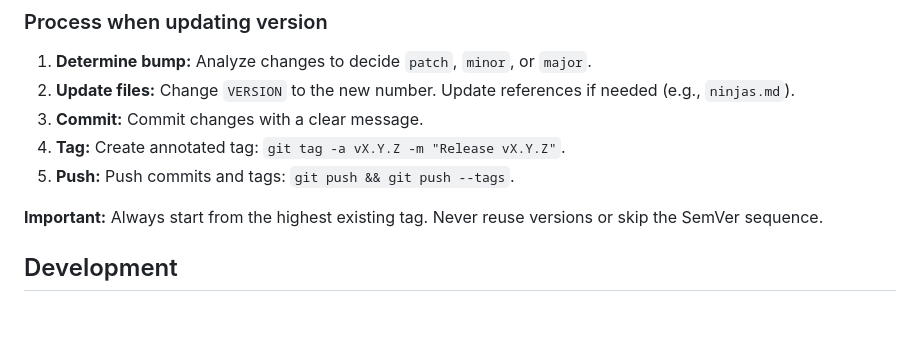
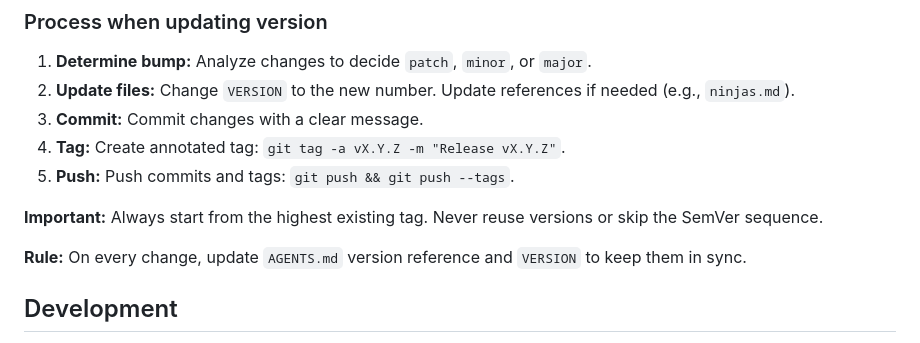
Before and after one commit to Chary-lab/LaGochaGaming, a Markdown page: AGENTS.md, the part around the change. GitHub-like rendering; blank space fills up the shorter version.

Commit message:
docs: add rule to sync AGENTS.md version on every change

```diff
--- a/AGENTS.md
+++ b/AGENTS.md
@@ -83,6 +83,8 @@ Everything exposed on `window.*`; no ES modules. `DOMContentLoaded` initializes
 
 **Important:** Always start from the highest existing tag. Never reuse versions or skip the SemVer sequence.
 
+**Rule:** On every change, update `AGENTS.md` version reference and `VERSION` to keep them in sync.
+
 ## Development
 - **Run:** Open HTML files directly or serve locally (any static server). No build step.
 - **Edit:** Follow existing patterns. Check neighbors/imports. Preserve behavior (Regla de Oro).
```
